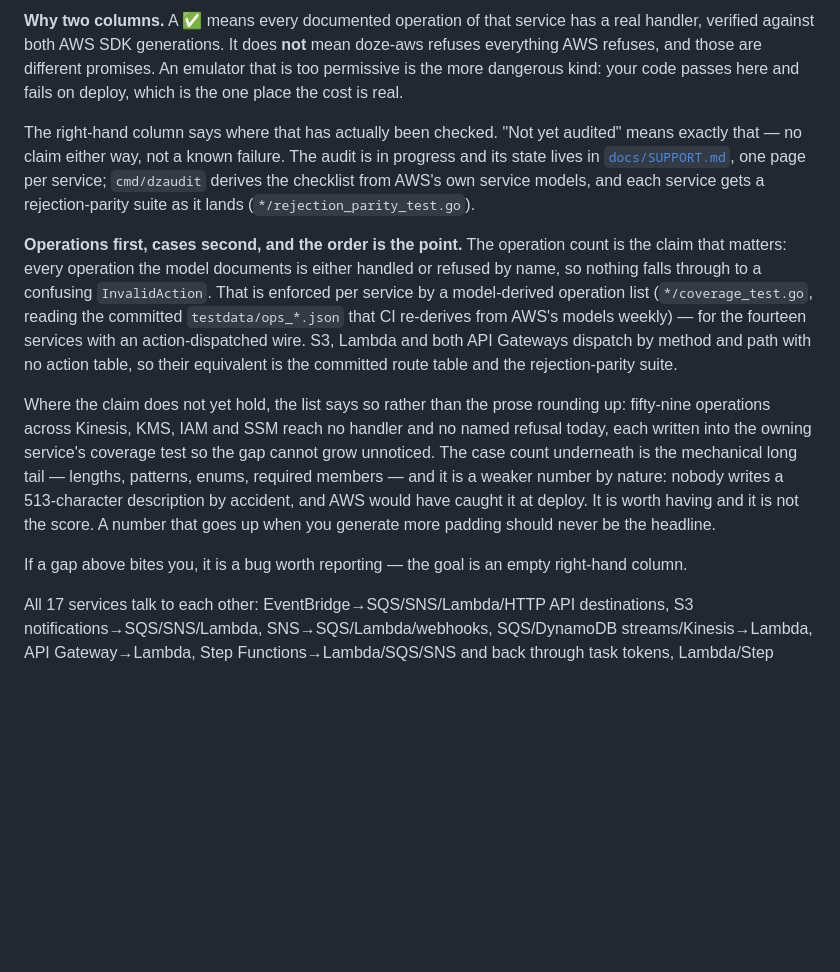
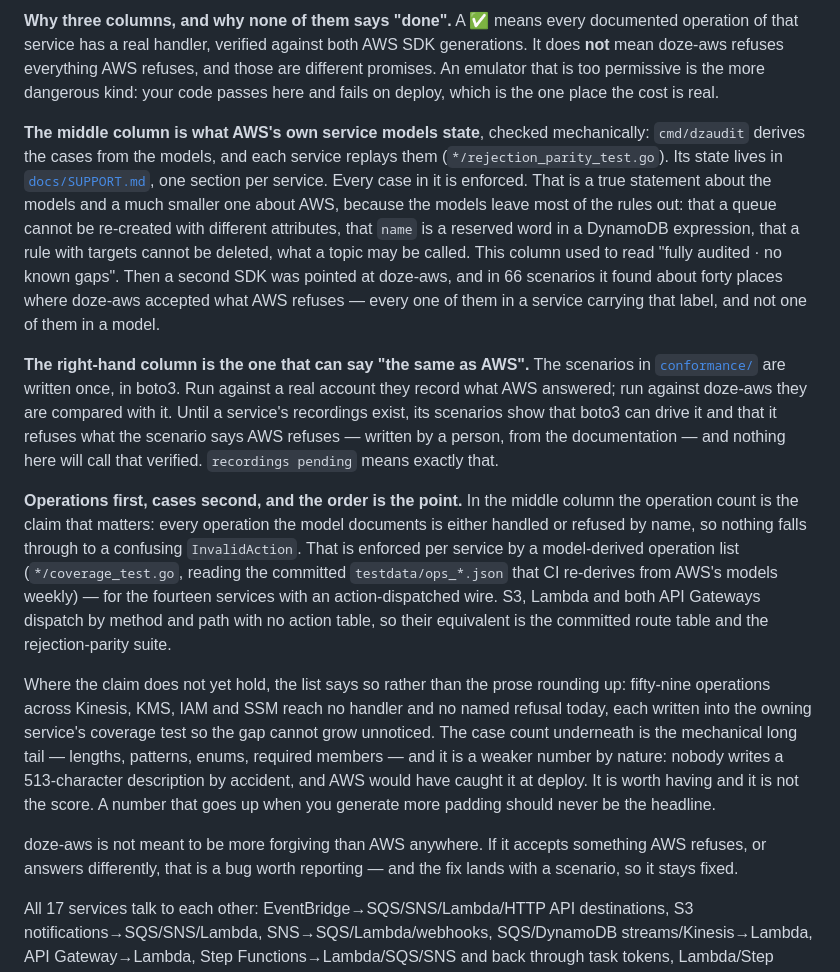
Before and after one commit to doze-dev/doze-aws, a Markdown page: README.md, the part around one of its changes. GitHub-like rendering; blank space fills up the shorter version.

```diff
--- a/README.md
+++ b/README.md
@@ -105,19 +105,33 @@ clients still speak.
 
-**Why two columns.** A ✅ means every documented operation of that service has a
+**Why three columns, and why none of them says "done".** A ✅ means every documented operation of that service has a
 real handler, verified against both AWS SDK generations. It does **not** mean
 doze-aws refuses everything AWS refuses, and those are different promises. An
 emulator that is too permissive is the more dangerous kind: your code passes
 here and fails on deploy, which is the one place the cost is real.
 
-The right-hand column says where that has actually been checked. "Not yet
-audited" means exactly that — no claim either way, not a known failure. The
-audit is in progress and its state lives in [`docs/SUPPORT.md`](docs/SUPPORT.md),
-one page per service; `cmd/dzaudit` derives the checklist from AWS's own service
-models, and each service gets a rejection-parity suite as it lands
-(`*/rejection_parity_test.go`).
+**The middle column is what AWS's own service models state**, checked
+mechanically: `cmd/dzaudit` derives the cases from the models, and each service
+replays them (`*/rejection_parity_test.go`). Its state lives in
+[`docs/SUPPORT.md`](docs/SUPPORT.md), one section per service. Every case in
+it is enforced. That is a true statement about the models and a much smaller
+one about AWS, because the models leave most of the rules out: that a queue
+cannot be re-created with different attributes, that `name` is a reserved word
+in a DynamoDB expression, that a rule with targets cannot be deleted, what a
+topic may be called. This column used to read "fully audited · no known gaps".
+Then a second SDK was pointed at doze-aws, and in 66 scenarios it found about
+forty places where doze-aws accepted what AWS refuses — every one of them in a
+service carrying that label, and not one of them in a model.
 
-**Operations first, cases second, and the order is the point.** The operation
-count is the claim that matters: every operation the model documents is either
+**The right-hand column is the one that can say "the same as AWS".** The
+scenarios in [`conformance/`](conformance/) are written once, in boto3. Run
+against a real account they record what AWS answered; run against doze-aws they
+are compared with it. Until a service's recordings exist, its scenarios show
+that boto3 can drive it and that it refuses what the scenario says AWS refuses
+— written by a person, from the documentation — and nothing here will call
+that verified. `recordings pending` means exactly that.
+
+**Operations first, cases second, and the order is the point.** In the middle
+column the operation count is the claim that matters: every operation the model documents is either
 handled or refused by name, so nothing falls through to a confusing
 `InvalidAction`. That is enforced per service by a model-derived operation list
 (`*/coverage_test.go`, reading the committed `testdata/ops_*.json` that CI
@@ -135,8 +149,9 @@ nature: nobody writes a 513-character description by accident, and AWS would
 have caught it at deploy. It is worth having and it is not the score. A number
 that goes up when you generate more padding should never be the headline.
 
-If a gap above bites you, it is a bug worth reporting — the goal is an empty
-right-hand column.
+doze-aws is not meant to be more forgiving than AWS anywhere. If it accepts
+something AWS refuses, or answers differently, that is a bug worth reporting —
+and the fix lands with a scenario, so it stays fixed.
 
 All 17 services talk to each other: EventBridge→SQS/SNS/Lambda/HTTP API destinations, S3
 notifications→SQS/SNS/Lambda, SNS→SQS/Lambda/webhooks, SQS/DynamoDB
```
Also changed, not shown: other parts of README.md (+19 -19 lines).
